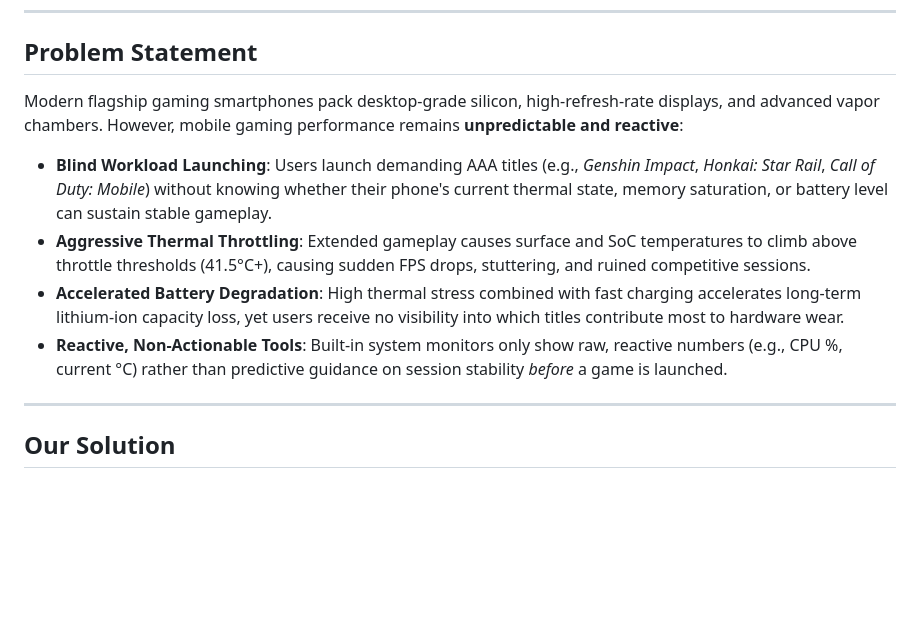
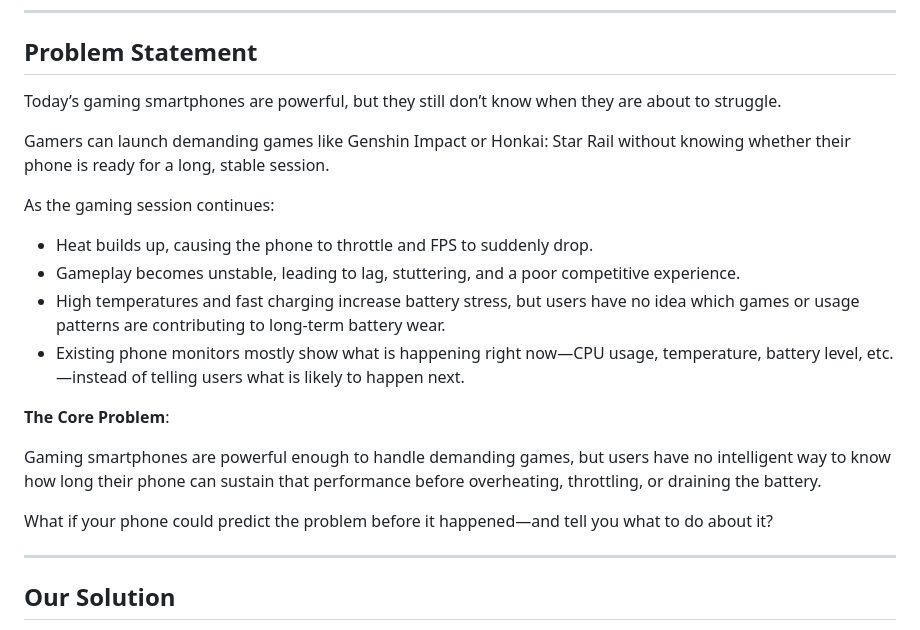
Before and after one commit to rmanne24/KATSU-Smart-Gaming-Phone-Performance-Enactor, a Markdown page: README.md, the part around the change. Drawn GitHub-style; blank space fills up the shorter version.

Commit message:
Enhance problem statement in README
Expanded the problem statement to highlight issues with mobile gaming performance, including thermal throttling, battery degradation, and lack of predictive tools.

```diff
--- a/README.md
+++ b/README.md
@@ -6,12 +6,22 @@
 
 ## Problem Statement
 
-Modern flagship gaming smartphones pack desktop-grade silicon, high-refresh-rate displays, and advanced vapor chambers. However, mobile gaming performance remains **unpredictable and reactive**:
+Today’s gaming smartphones are powerful, but they still don’t know when they are about to struggle.
 
-* **Blind Workload Launching**: Users launch demanding AAA titles (e.g., *Genshin Impact*, *Honkai: Star Rail*, *Call of Duty: Mobile*) without knowing whether their phone's current thermal state, memory saturation, or battery level can sustain stable gameplay.
-* **Aggressive Thermal Throttling**: Extended gameplay causes surface and SoC temperatures to climb above throttle thresholds (41.5°C+), causing sudden FPS drops, stuttering, and ruined competitive sessions.
-* **Accelerated Battery Degradation**: High thermal stress combined with fast charging accelerates long-term lithium-ion capacity loss, yet users receive no visibility into which titles contribute most to hardware wear.
-* **Reactive, Non-Actionable Tools**: Built-in system monitors only show raw, reactive numbers (e.g., CPU %, current °C) rather than predictive guidance on session stability *before* a game is launched.
+Gamers can launch demanding games like Genshin Impact or Honkai: Star Rail without knowing whether their phone is ready for a long, stable session.
+
+As the gaming session continues:
+
+- Heat builds up, causing the phone to throttle and FPS to suddenly drop.
+- Gameplay becomes unstable, leading to lag, stuttering, and a poor competitive experience.
+- High temperatures and fast charging increase battery stress, but users have no idea which games or usage patterns are contributing to long-term battery wear.
+- Existing phone monitors mostly show what is happening right now—CPU usage, temperature, battery level, etc.—instead of telling users what is likely to happen next.
+
+**The Core Problem**:
+
+Gaming smartphones are powerful enough to handle demanding games, but users have no intelligent way to know how long their phone can sustain that performance before overheating, throttling, or draining the battery.
+
+What if your phone could predict the problem before it happened—and tell you what to do about it?
 
 ---
 
```
